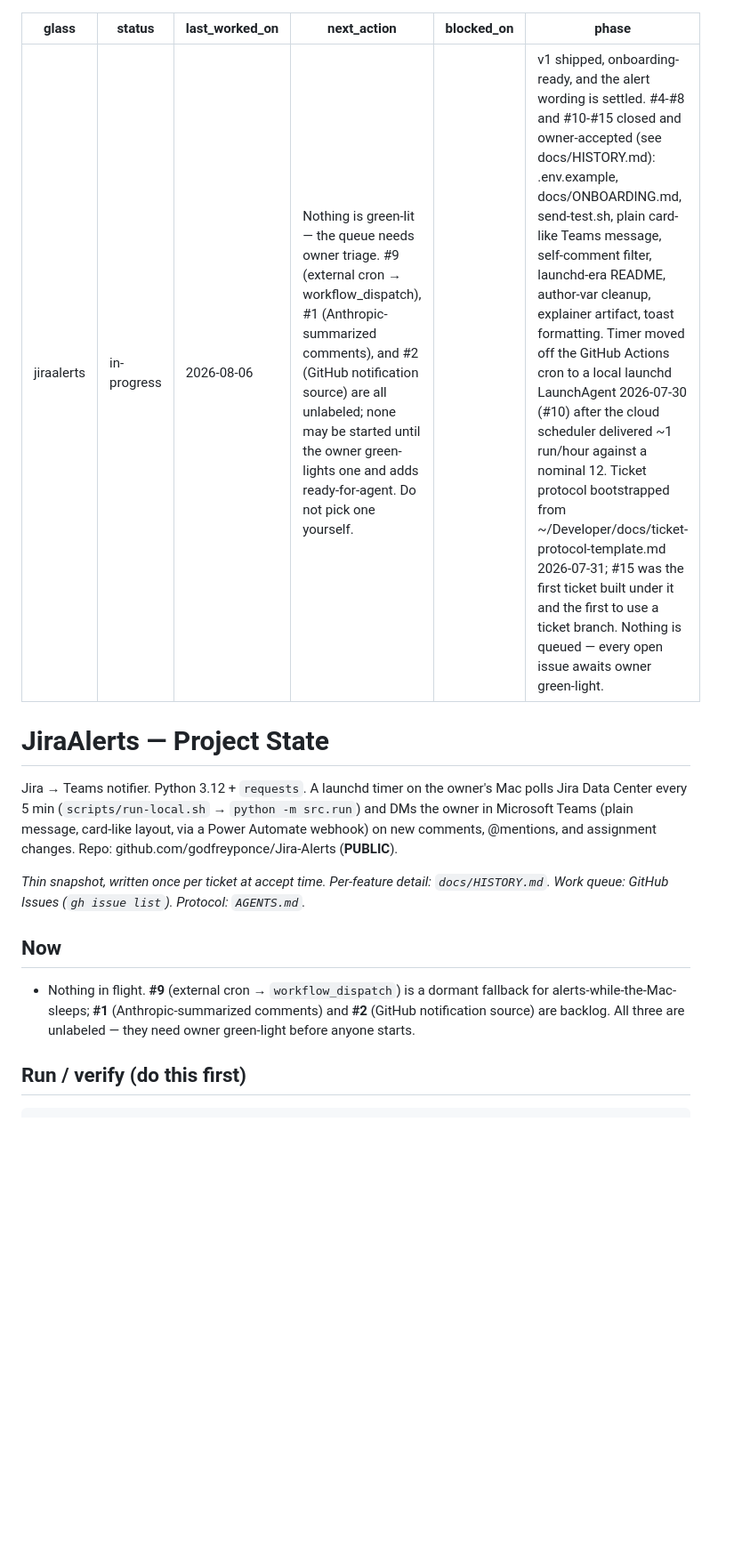
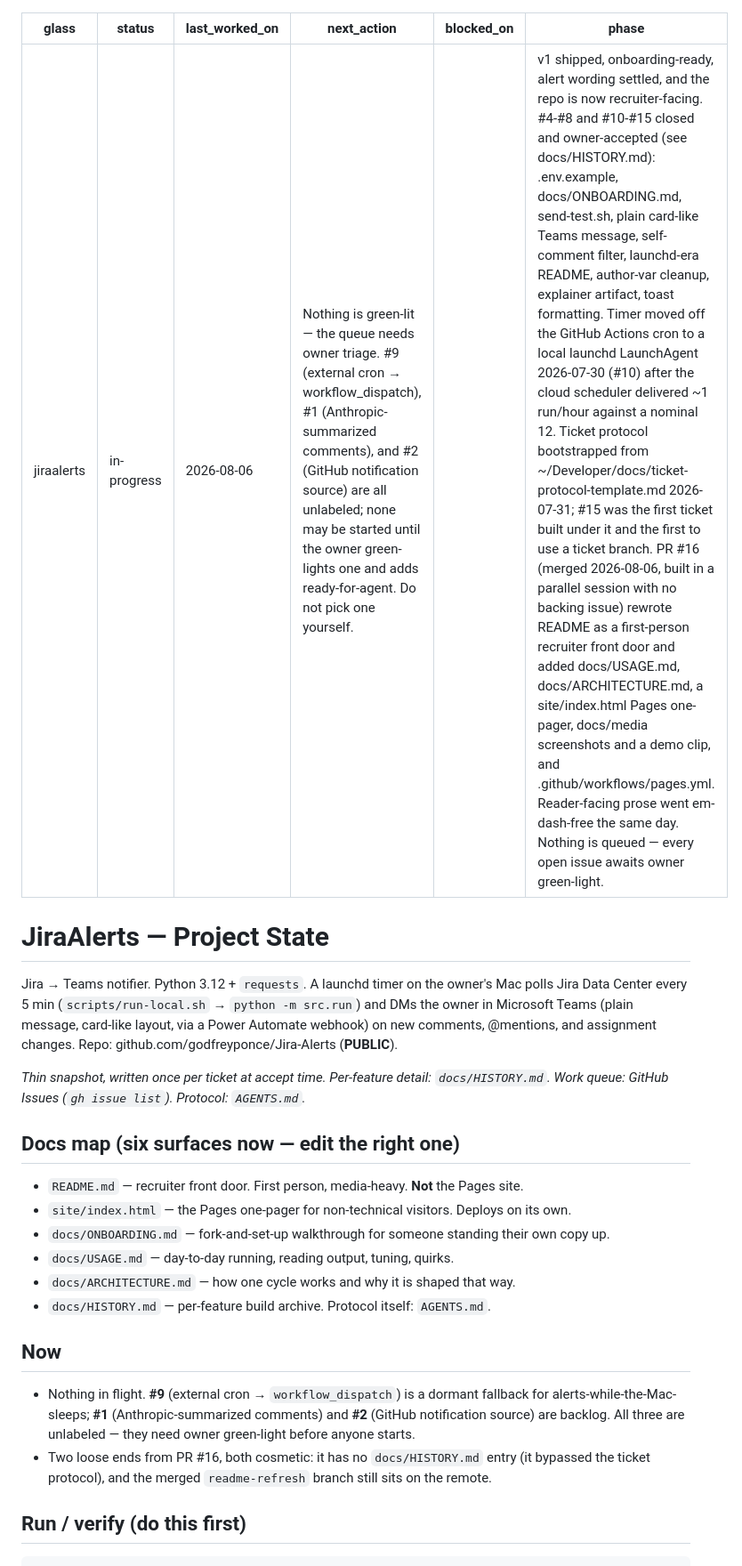
Before and after one commit to godfreyponce/Jira-Alerts, a Markdown page: STATE.md, the part around one of its changes. Shown at 89% size. Rendered like a GitHub page; blank space fills up the shorter version.

```diff
--- a/STATE.md
+++ b/STATE.md
@@ -4,7 +4,7 @@ status: in-progress
 last_worked_on: 2026-08-06
 next_action: "Nothing is green-lit — the queue needs owner triage. #9 (external cron → workflow_dispatch), #1 (Anthropic-summarized comments), and #2 (GitHub notification source) are all unlabeled; none may be started until the owner green-lights one and adds ready-for-agent. Do not pick one yourself."
 blocked_on: ""
-phase: "v1 shipped, onboarding-ready, and the alert wording is settled. #4-#8 and #10-#15 closed and owner-accepted (see docs/HISTORY.md): .env.example, docs/ONBOARDING.md, send-test.sh, plain card-like Teams message, self-comment filter, launchd-era README, author-var cleanup, explainer artifact, toast formatting. Timer moved off the GitHub Actions cron to a local launchd LaunchAgent 2026-07-30 (#10) after the cloud scheduler delivered ~1 run/hour against a nominal 12. Ticket protocol bootstrapped from ~/Developer/docs/ticket-protocol-template.md 2026-07-31; #15 was the first ticket built under it and the first to use a ticket branch. Nothing is queued — every open issue awaits owner green-light."
+phase: "v1 shipped, onboarding-ready, alert wording settled, and the repo is now recruiter-facing. #4-#8 and #10-#15 closed and owner-accepted (see docs/HISTORY.md): .env.example, docs/ONBOARDING.md, send-test.sh, plain card-like Teams message, self-comment filter, launchd-era README, author-var cleanup, explainer artifact, toast formatting. Timer moved off the GitHub Actions cron to a local launchd LaunchAgent 2026-07-30 (#10) after the cloud scheduler delivered ~1 run/hour against a nominal 12. Ticket protocol bootstrapped from ~/Developer/docs/ticket-protocol-template.md 2026-07-31; #15 was the first ticket built under it and the first to use a ticket branch. PR #16 (merged 2026-08-06, built in a parallel session with no backing issue) rewrote README as a first-person recruiter front door and added docs/USAGE.md, docs/ARCHITECTURE.md, a site/index.html Pages one-pager, docs/media screenshots and a demo clip, and .github/workflows/pages.yml. Reader-facing prose went em-dash-free the same day. Nothing is queued — every open issue awaits owner green-light."
 ---
 
 # JiraAlerts — Project State
@@ -17,11 +17,22 @@ Microsoft Teams (plain message, card-like layout, via a Power Automate webhook)
 *Thin snapshot, written once per ticket at accept time. Per-feature detail: `docs/HISTORY.md`.
 Work queue: GitHub Issues (`gh issue list`). Protocol: `AGENTS.md`.*
 
+## Docs map (six surfaces now — edit the right one)
+
+- `README.md` — recruiter front door. First person, media-heavy. **Not** the Pages site.
+- `site/index.html` — the Pages one-pager for non-technical visitors. Deploys on its own.
+- `docs/ONBOARDING.md` — fork-and-set-up walkthrough for someone standing their own copy up.
+- `docs/USAGE.md` — day-to-day running, reading output, tuning, quirks.
+- `docs/ARCHITECTURE.md` — how one cycle works and why it is shaped that way.
+- `docs/HISTORY.md` — per-feature build archive. Protocol itself: `AGENTS.md`.
+
 ## Now
 
 - Nothing in flight. **#9** (external cron → `workflow_dispatch`) is a dormant fallback for alerts-while-the-Mac-sleeps;
   **#1** (Anthropic-summarized comments) and **#2** (GitHub notification source) are backlog. All
   three are unlabeled — they need owner green-light before anyone starts.
+- Two loose ends from PR #16, both cosmetic: it has no `docs/HISTORY.md` entry (it bypassed the
+  ticket protocol), and the merged `readme-refresh` branch still sits on the remote.
 
 ## Run / verify (do this first)
 
```
Also changed, not shown: other parts of STATE.md (+9 -0 lines).
